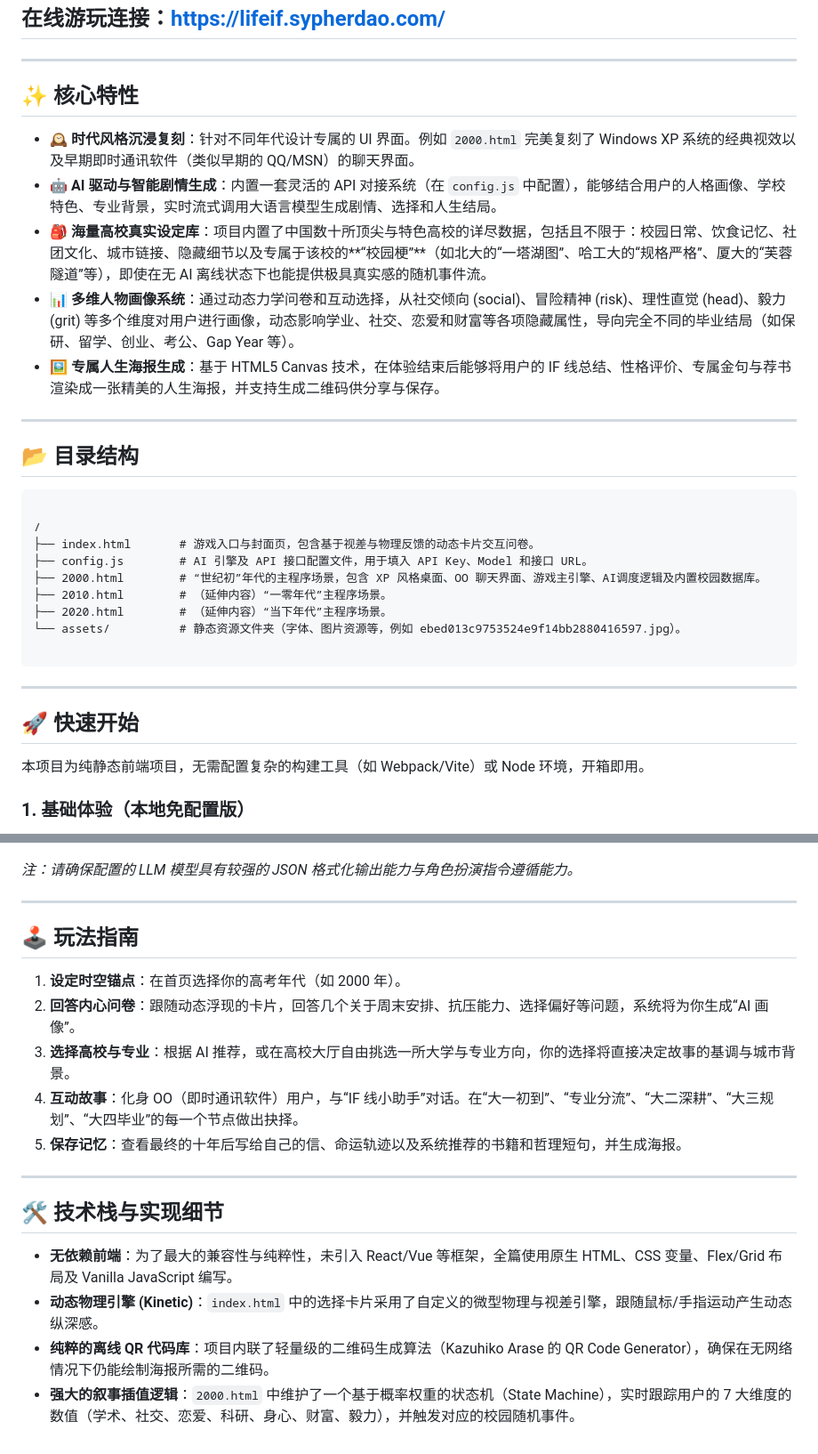
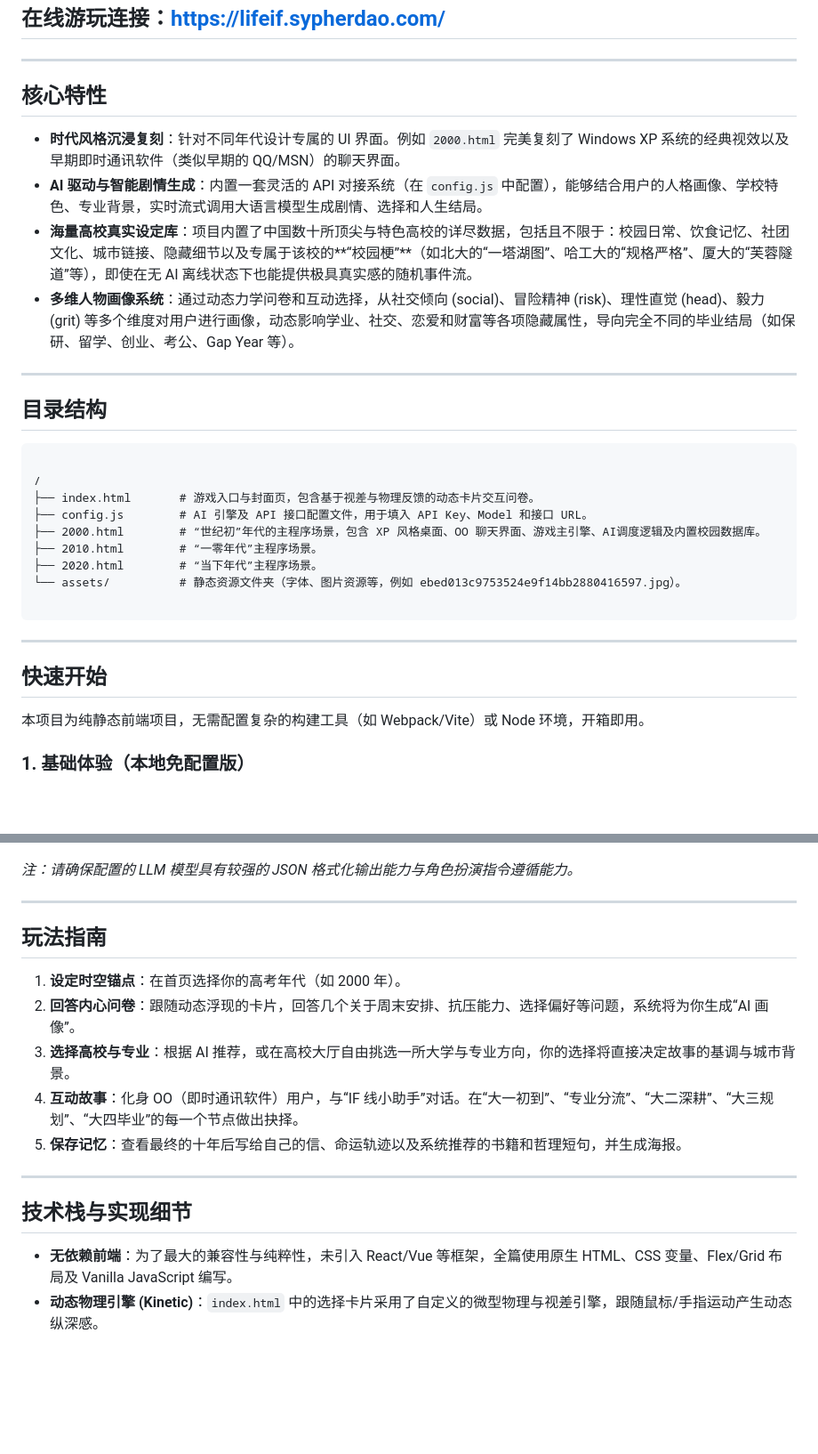
Before and after one commit to Twind2/IFLife, a Markdown page: readme.md, 2 parts joined by grey strips. Shown at 89% size. Rendered like a GitHub page; blank space fills up the shorter version.

````diff
--- a/readme.md
+++ b/readme.md
@@ -7,17 +7,16 @@
 ---
 ---
 
-## ✨ 核心特性
+##  核心特性
 
-- 🕰️ **时代风格沉浸复刻**：针对不同年代设计专属的 UI 界面。例如 `2000.html` 完美复刻了 Windows XP 系统的经典视效以及早期即时通讯软件（类似早期的 QQ/MSN）的聊天界面。
-- 🤖 **AI 驱动与智能剧情生成**：内置一套灵活的 API 对接系统（在 `config.js` 中配置），能够结合用户的人格画像、学校特色、专业背景，实时流式调用大语言模型生成剧情、选择和人生结局。
-- 🎒 **海量高校真实设定库**：项目内置了中国数十所顶尖与特色高校的详尽数据，包括且不限于：校园日常、饮食记忆、社团文化、城市链接、隐藏细节以及专属于该校的**“校园梗”**（如北大的“一塔湖图”、哈工大的“规格严格”、厦大的“芙蓉隧道”等），即使在无 AI 离线状态下也能提供极具真实感的随机事件流。
-- 📊 **多维人物画像系统**：通过动态力学问卷和互动选择，从社交倾向 (social)、冒险精神 (risk)、理性直觉 (head)、毅力 (grit) 等多个维度对用户进行画像，动态影响学业、社交、恋爱和财富等各项隐藏属性，导向完全不同的毕业结局（如保研、留学、创业、考公、Gap Year 等）。
-- 🖼️ **专属人生海报生成**：基于 HTML5 Canvas 技术，在体验结束后能够将用户的 IF 线总结、性格评价、专属金句与荐书渲染成一张精美的人生海报，并支持生成二维码供分享与保存。
+-  **时代风格沉浸复刻**：针对不同年代设计专属的 UI 界面。例如 `2000.html` 完美复刻了 Windows XP 系统的经典视效以及早期即时通讯软件（类似早期的 QQ/MSN）的聊天界面。
+-  **AI 驱动与智能剧情生成**：内置一套灵活的 API 对接系统（在 `config.js` 中配置），能够结合用户的人格画像、学校特色、专业背景，实时流式调用大语言模型生成剧情、选择和人生结局。
+-  **海量高校真实设定库**：项目内置了中国数十所顶尖与特色高校的详尽数据，包括且不限于：校园日常、饮食记忆、社团文化、城市链接、隐藏细节以及专属于该校的**“校园梗”**（如北大的“一塔湖图”、哈工大的“规格严格”、厦大的“芙蓉隧道”等），即使在无 AI 离线状态下也能提供极具真实感的随机事件流。
+-  **多维人物画像系统**：通过动态力学问卷和互动选择，从社交倾向 (social)、冒险精神 (risk)、理性直觉 (head)、毅力 (grit) 等多个维度对用户进行画像，动态影响学业、社交、恋爱和财富等各项隐藏属性，导向完全不同的毕业结局（如保研、留学、创业、考公、Gap Year 等）。
 
 ---
 
-## 📂 目录结构
+##  目录结构
 
 
 ```
@@ -26,15 +25,15 @@
 ├── index.html       # 游戏入口与封面页，包含基于视差与物理反馈的动态卡片交互问卷。
 ├── config.js        # AI 引擎及 API 接口配置文件，用于填入 API Key、Model 和接口 URL。
 ├── 2000.html        # “世纪初”年代的主程序场景，包含 XP 风格桌面、OO 聊天界面、游戏主引擎、AI调度逻辑及内置校园数据库。
-├── 2010.html        # （延伸内容）“一零年代”主程序场景。
-├── 2020.html        # （延伸内容）“当下年代”主程序场景。
+├── 2010.html        # “一零年代”主程序场景。
+├── 2020.html        # “当下年代”主程序场景。
 └── assets/          # 静态资源文件夹（字体、图片资源等，例如 ebed013c9753524e9f14bb2880416597.jpg）。
 
 ```
 
 ---
 
-## 🚀 快速开始
+##  快速开始
 
 本项目为纯静态前端项目，无需配置复杂的构建工具（如 Webpack/Vite）或 Node 环境，开箱即用。
 
@@ -65,7 +64,7 @@ window.LIFEIF_BUILTIN_API_CONFIG = {
 
 ---
 
-## 🕹️ 玩法指南
+##  玩法指南
 
 1. **设定时空锚点**：在首页选择你的高考年代（如 2000 年）。
 2. **回答内心问卷**：跟随动态浮现的卡片，回答几个关于周末安排、抗压能力、选择偏好等问题，系统将为你生成“AI 画像”。
@@ -75,9 +74,7 @@ window.LIFEIF_BUILTIN_API_CONFIG = {
 
 ---
 
-## 🛠️ 技术栈与实现细节
+##  技术栈与实现细节
 
 * **无依赖前端**：为了最大的兼容性与纯粹性，未引入 React/Vue 等框架，全篇使用原生 HTML、CSS 变量、Flex/Grid 布局及 Vanilla JavaScript 编写。
 * **动态物理引擎 (Kinetic)**：`index.html` 中的选择卡片采用了自定义的微型物理与视差引擎，跟随鼠标/手指运动产生动态纵深感。
-* **纯粹的离线 QR 代码库**：项目内联了轻量级的二维码生成算法（Kazuhiko Arase 的 QR Code Generator），确保在无网络情况下仍能绘制海报所需的二维码。
-* **强大的叙事插值逻辑**：`2000.html` 中维护了一个基于概率权重的状态机（State Machine），实时跟踪用户的 7 大维度的数值（学术、社交、恋爱、科研、身心、财富、毅力），并触发对应的校园随机事件。
````
